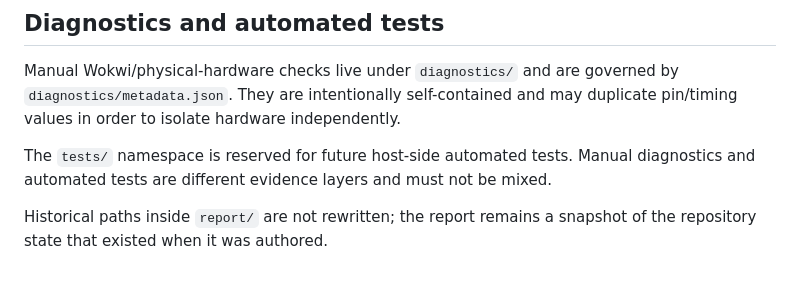
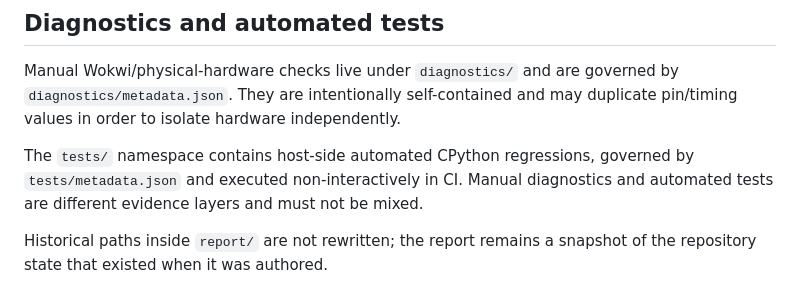
Before and after one commit to Argus-Kepheus/arduino-uno-cooperative, a Markdown page: docs/README.md, the part around the change. Rendered like a GitHub page.

Commit message:
docs: record active automated tests layer

```diff
--- a/docs/README.md
+++ b/docs/README.md
@@ -129,7 +129,8 @@ Manual Wokwi/physical-hardware checks live under `diagnostics/` and are
 governed by `diagnostics/metadata.json`. They are intentionally self-contained
 and may duplicate pin/timing values in order to isolate hardware independently.
 
-The `tests/` namespace is reserved for future host-side automated tests.
+The `tests/` namespace contains host-side automated CPython regressions,
+governed by `tests/metadata.json` and executed non-interactively in CI.
 Manual diagnostics and automated tests are different evidence layers and must
 not be mixed.
 
```
